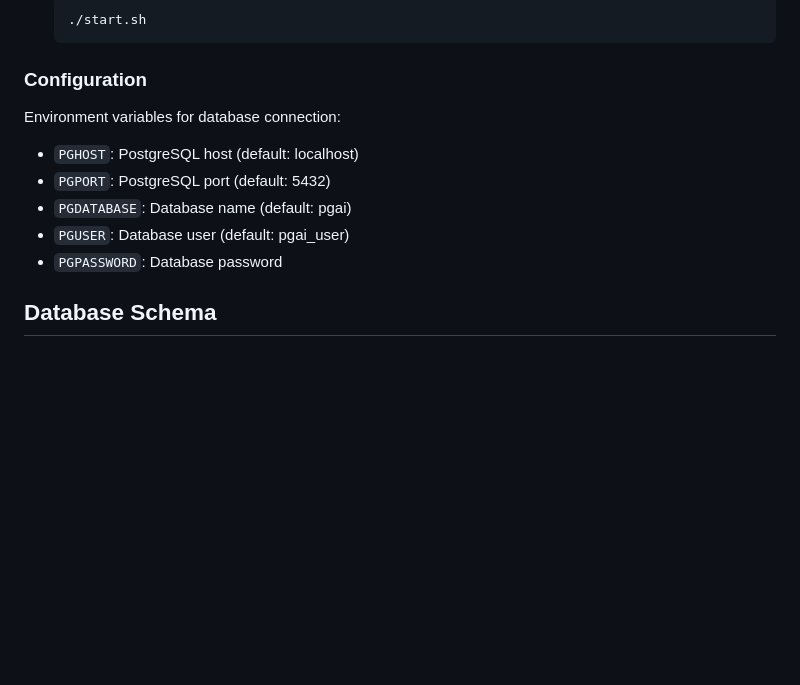
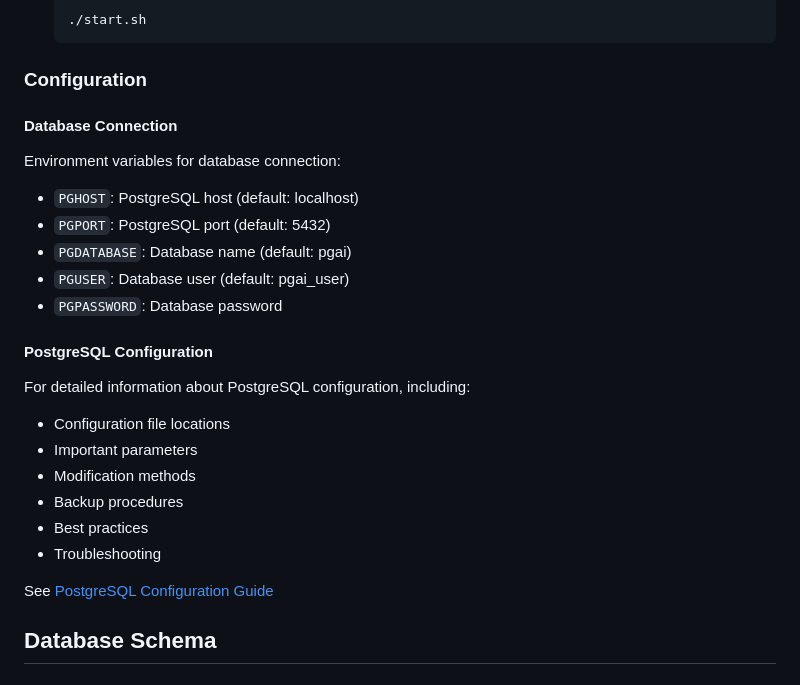
Before and after one commit to legrand01/PGai, a Markdown page: README.md, the part around the change. GitHub-like rendering; blank space fills up the shorter version.

Commit message:
Add detailed PostgreSQL configuration documentation

```diff
--- a/README.md
+++ b/README.md
@@ -94,12 +94,24 @@ PGai is a real-time PostgreSQL monitoring and performance tuning tool that combi
 
 ### Configuration
 
+#### Database Connection
 Environment variables for database connection:
 - `PGHOST`: PostgreSQL host (default: localhost)
 - `PGPORT`: PostgreSQL port (default: 5432)
 - `PGDATABASE`: Database name (default: pgai)
 - `PGUSER`: Database user (default: pgai_user)
 - `PGPASSWORD`: Database password
+
+#### PostgreSQL Configuration
+For detailed information about PostgreSQL configuration, including:
+- Configuration file locations
+- Important parameters
+- Modification methods
+- Backup procedures
+- Best practices
+- Troubleshooting
+
+See [PostgreSQL Configuration Guide](docs/postgres_config.md)
 
 ## Database Schema
 
```
Also changed, not shown: docs/postgres_config.md (added, +134 -0 lines).
